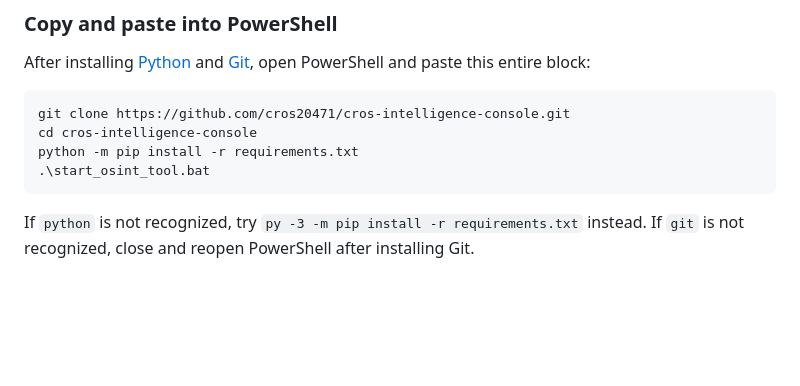
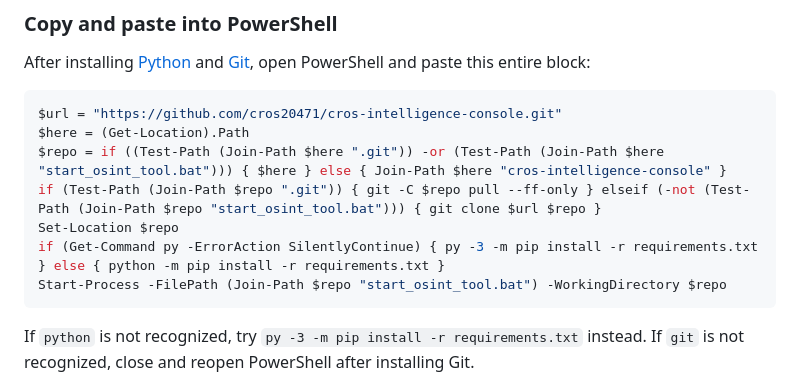
Before and after one commit to cros20471/cros-intelligence-console, a Markdown page: README.md, the part around the change. Drawn GitHub-style; blank space fills up the shorter version.

Commit message:
Make PowerShell install block rerunnable

````diff
--- a/README.md
+++ b/README.md
@@ -17,10 +17,13 @@ The ChatGPT-style Investigation Workspace is a collapsible, resizable panel for
 After installing [Python](https://www.python.org/downloads/) and [Git](https://git-scm.com/download/win), open PowerShell and paste this entire block:
 
 ```powershell
-git clone https://github.com/cros20471/cros-intelligence-console.git
-cd cros-intelligence-console
-python -m pip install -r requirements.txt
-.\start_osint_tool.bat
+$url = "https://github.com/cros20471/cros-intelligence-console.git"
+$here = (Get-Location).Path
+$repo = if ((Test-Path (Join-Path $here ".git")) -or (Test-Path (Join-Path $here "start_osint_tool.bat"))) { $here } else { Join-Path $here "cros-intelligence-console" }
+if (Test-Path (Join-Path $repo ".git")) { git -C $repo pull --ff-only } elseif (-not (Test-Path (Join-Path $repo "start_osint_tool.bat"))) { git clone $url $repo }
+Set-Location $repo
+if (Get-Command py -ErrorAction SilentlyContinue) { py -3 -m pip install -r requirements.txt } else { python -m pip install -r requirements.txt }
+Start-Process -FilePath (Join-Path $repo "start_osint_tool.bat") -WorkingDirectory $repo
 ```
 
 If `python` is not recognized, try `py -3 -m pip install -r requirements.txt` instead. If `git` is not recognized, close and reopen PowerShell after installing Git.
````
Also changed, not shown: QUICKSTART.md (+7 -4 lines).
